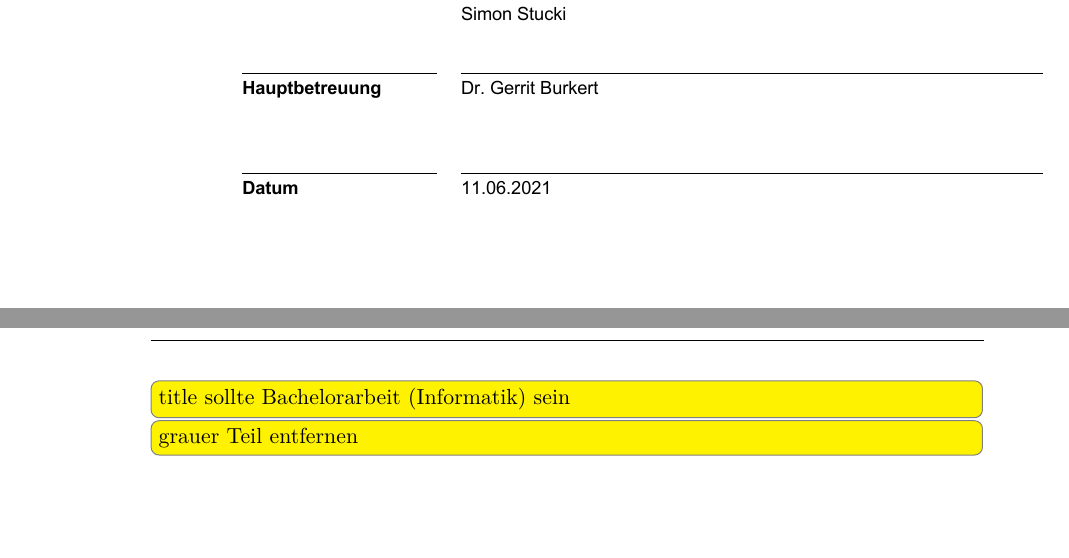
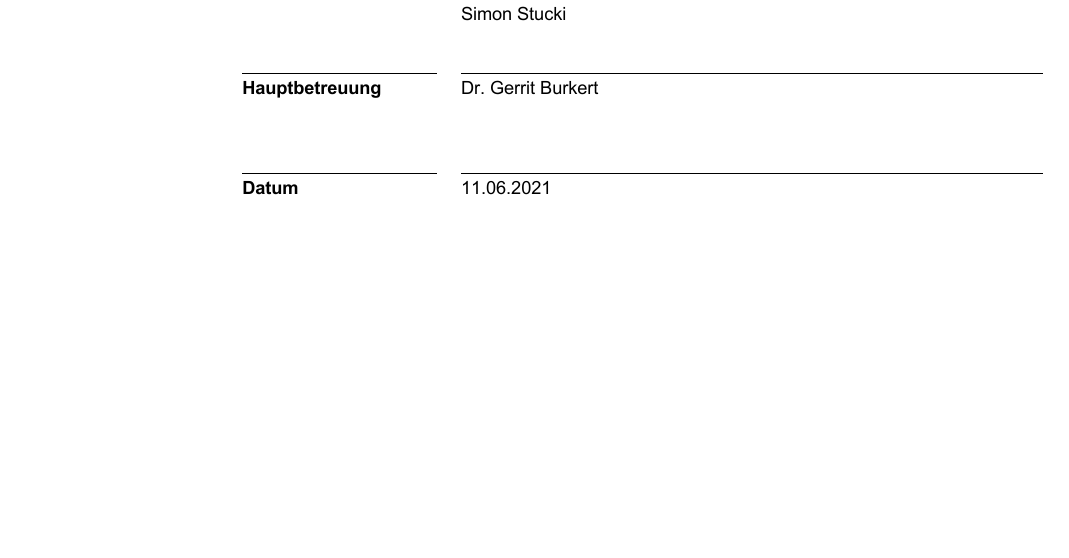
Before and after one commit to kreativwebdesign/lode, a LaTeX document (documentation/report/doc.tex): two parts of pages 1 and 2 of 91 before the commit and part of page 1 of 90 after it, the two joined at a grey line, cut so that both start at the same text. Compiled offline with pdfLaTeX; a missing bibliography style is replaced by a similar one.

Commit message:
Remove obsolete todo

```diff
--- a/documentation/report/doc.tex
+++ b/documentation/report/doc.tex
@@ -16,9 +16,6 @@
 \begin{document}
 
 \includepdf{ressources/titlepage}
-
-\todo[inline]{title sollte Bachelorarbeit (Informatik) sein}
-\todo[inline]{grauer Teil entfernen}
 
 % Titelseite nicht als erste Seite zählen
 \clearpage
```
